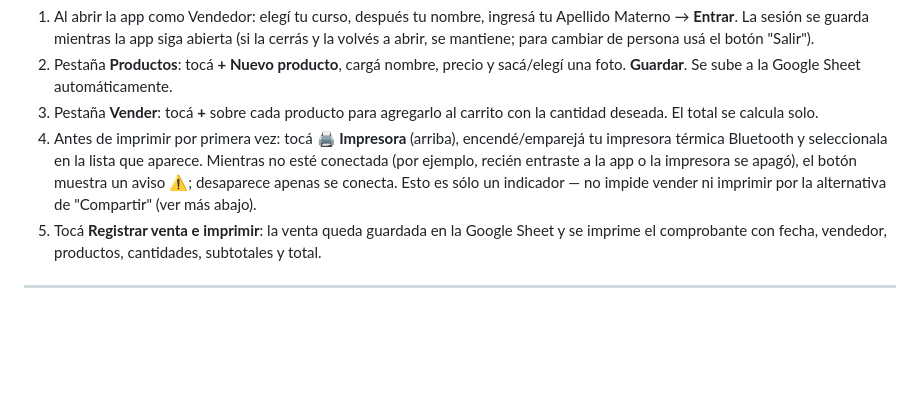
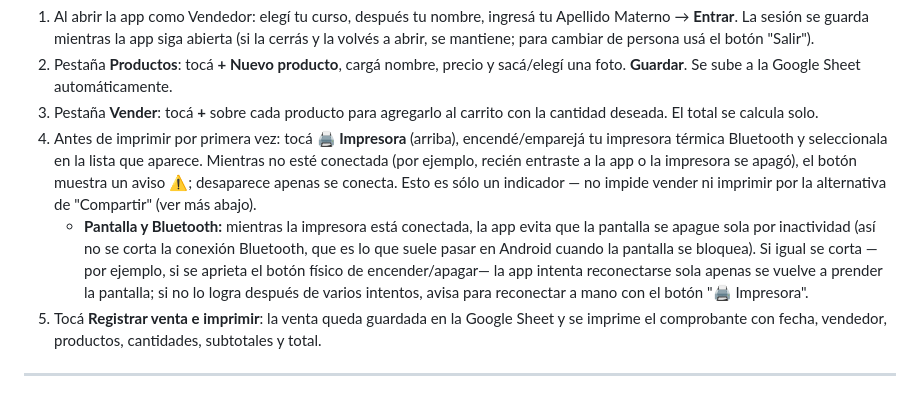
Before and after one commit to mabherre/Kiosco_v2, a Markdown page: README.md, the part around the change. Rendered like a GitHub page; blank space fills up the shorter version.

```diff
--- a/README.md
+++ b/README.md
@@ -122,6 +122,7 @@ Cada vez que quieras actualizar algo (por ejemplo la URL de Apps Script en `js/c
 2. Pestaña **Productos**: tocá **+ Nuevo producto**, cargá nombre, precio y sacá/elegí una foto. **Guardar**. Se sube a la Google Sheet automáticamente.
 3. Pestaña **Vender**: tocá **+** sobre cada producto para agregarlo al carrito con la cantidad deseada. El total se calcula solo.
 4. Antes de imprimir por primera vez: tocá **🖨️ Impresora** (arriba), encendé/emparejá tu impresora térmica Bluetooth y seleccionala en la lista que aparece. Mientras no esté conectada (por ejemplo, recién entraste a la app o la impresora se apagó), el botón muestra un aviso ⚠️; desaparece apenas se conecta. Esto es sólo un indicador — no impide vender ni imprimir por la alternativa de "Compartir" (ver más abajo).
+   - **Pantalla y Bluetooth:** mientras la impresora está conectada, la app evita que la pantalla se apague sola por inactividad (así no se corta la conexión Bluetooth, que es lo que suele pasar en Android cuando la pantalla se bloquea). Si igual se corta —por ejemplo, si se aprieta el botón físico de encender/apagar— la app intenta reconectarse sola apenas se vuelve a prender la pantalla; si no lo logra después de varios intentos, avisa para reconectar a mano con el botón "🖨️ Impresora".
 5. Tocá **Registrar venta e imprimir**: la venta queda guardada en la Google Sheet y se imprime el comprobante con fecha, vendedor, productos, cantidades, subtotales y total.
 
 ---
```
